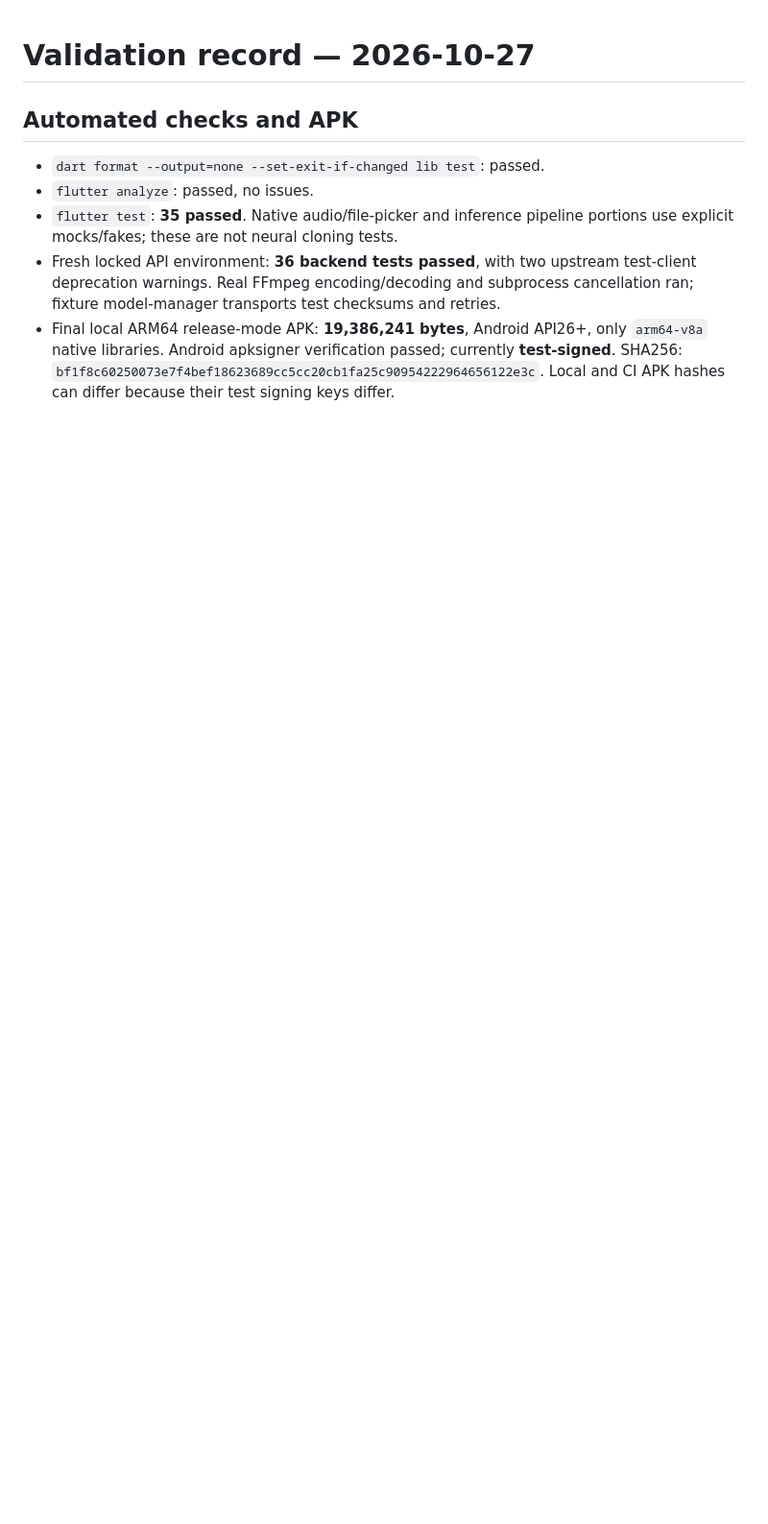
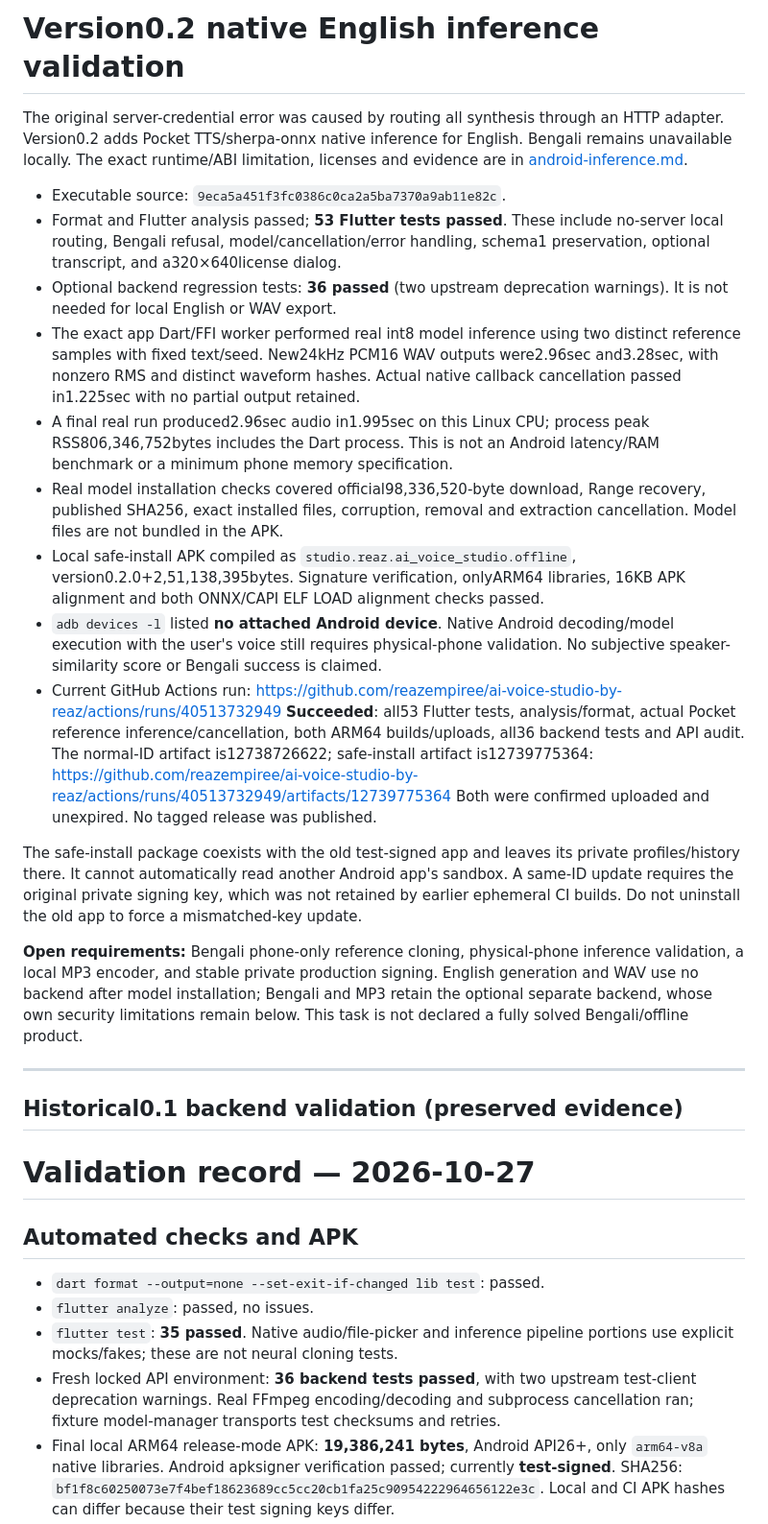
Before and after one commit to reazempiree/ai-voice-studio-by-reaz, a Markdown page: docs/validation.md, the part around the change. Shown at 96% size. Rendered like a GitHub page; blank space fills up the shorter version.

Commit message:
Record real offline inference and successful Android build evidence [skip ci]

```diff
--- a/docs/validation.md
+++ b/docs/validation.md
@@ -1,3 +1,56 @@
+# Version0.2 native English inference validation
+
+The original server-credential error was caused by routing all synthesis through
+an HTTP adapter. Version0.2 adds Pocket TTS/sherpa-onnx native inference for
+English. Bengali remains unavailable locally. The exact runtime/ABI limitation,
+licenses and evidence are in [android-inference.md](android-inference.md).
+
+- Executable source: `9eca5a451f3fc0386c0ca2a5ba7370a9ab11e82c`.
+- Format and Flutter analysis passed; **53 Flutter tests passed**. These include
+  no-server local routing, Bengali refusal, model/cancellation/error handling,
+  schema1 preservation, optional transcript, and a320×640license dialog.
+- Optional backend regression tests: **36 passed** (two upstream deprecation
+  warnings). It is not needed for local English or WAV export.
+- The exact app Dart/FFI worker performed real int8 model inference using two
+  distinct reference samples with fixed text/seed. New24kHz PCM16 WAV outputs
+  were2.96sec and3.28sec, with nonzero RMS and distinct waveform hashes. Actual
+  native callback cancellation passed in1.225sec with no partial output retained.
+- A final real run produced2.96sec audio in1.995sec on this Linux CPU;
+  process peak RSS806,346,752bytes includes the Dart process. This is not an
+  Android latency/RAM benchmark or a minimum phone memory specification.
+- Real model installation checks covered official98,336,520-byte download,
+  Range recovery, published SHA256, exact installed files, corruption, removal
+  and extraction cancellation. Model files are not bundled in the APK.
+- Local safe-install APK compiled as `studio.reaz.ai_voice_studio.offline`,
+  version0.2.0+2,51,138,395bytes. Signature verification, onlyARM64 libraries,
+  16KB APK alignment and both ONNX/CAPI ELF LOAD alignment checks passed.
+- `adb devices -l` listed **no attached Android device**. Native Android
+  decoding/model execution with the user's voice still requires physical-phone
+  validation. No subjective speaker-similarity score or Bengali success is claimed.
+- Current GitHub Actions run:
+  https://github.com/reazempiree/ai-voice-studio-by-reaz/actions/runs/40513732949
+  **Succeeded**: all53 Flutter tests, analysis/format, actual Pocket reference
+  inference/cancellation, both ARM64 builds/uploads, all36 backend tests and API audit.
+  The normal-ID artifact is12738726622; safe-install artifact is12739775364:
+  https://github.com/reazempiree/ai-voice-studio-by-reaz/actions/runs/40513732949/artifacts/12739775364
+  Both were confirmed uploaded and unexpired. No tagged release was published.
+
+The safe-install package coexists with the old test-signed app and leaves its
+private profiles/history there. It cannot automatically read another Android
+app's sandbox. A same-ID update requires the original private signing key, which
+was not retained by earlier ephemeral CI builds. Do not uninstall the old app to
+force a mismatched-key update.
+
+**Open requirements:** Bengali phone-only reference cloning, physical-phone
+inference validation, a local MP3 encoder, and stable private production signing.
+English generation and WAV use no backend after model installation; Bengali and
+MP3 retain the optional separate backend, whose own security limitations remain
+below. This task is not declared a fully solved Bengali/offline product.
+
+---
+
+## Historical0.1 backend validation (preserved evidence)
+
 # Validation record — 2026-10-27
 
 ## Automated checks and APK
```
Also changed, not shown: docs/android-inference.md (+21 -0 lines).
